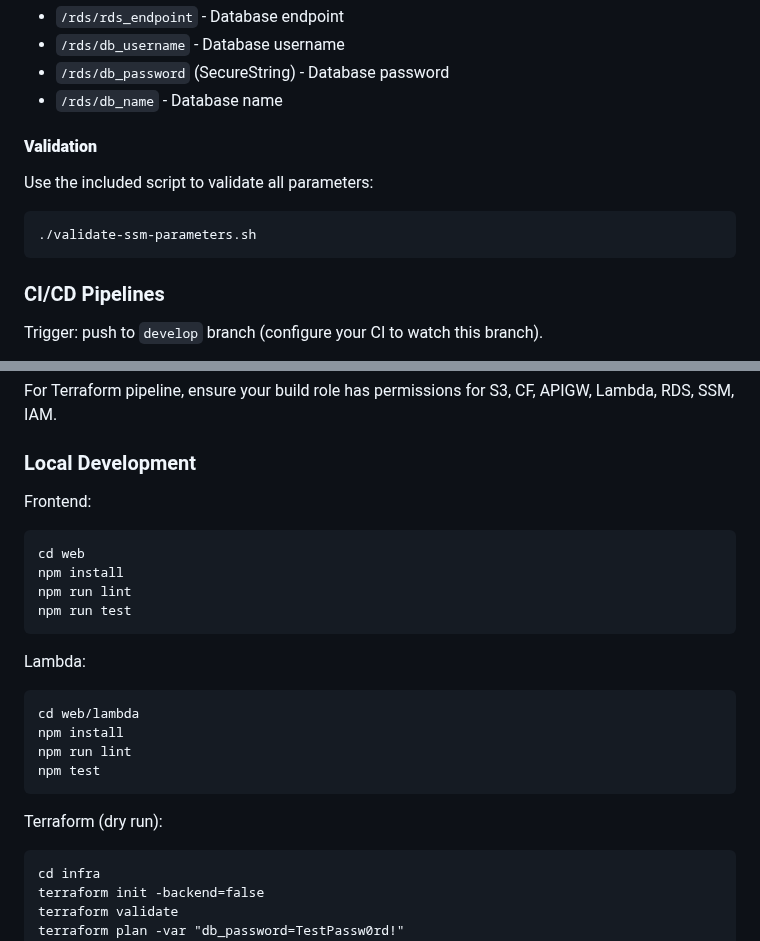
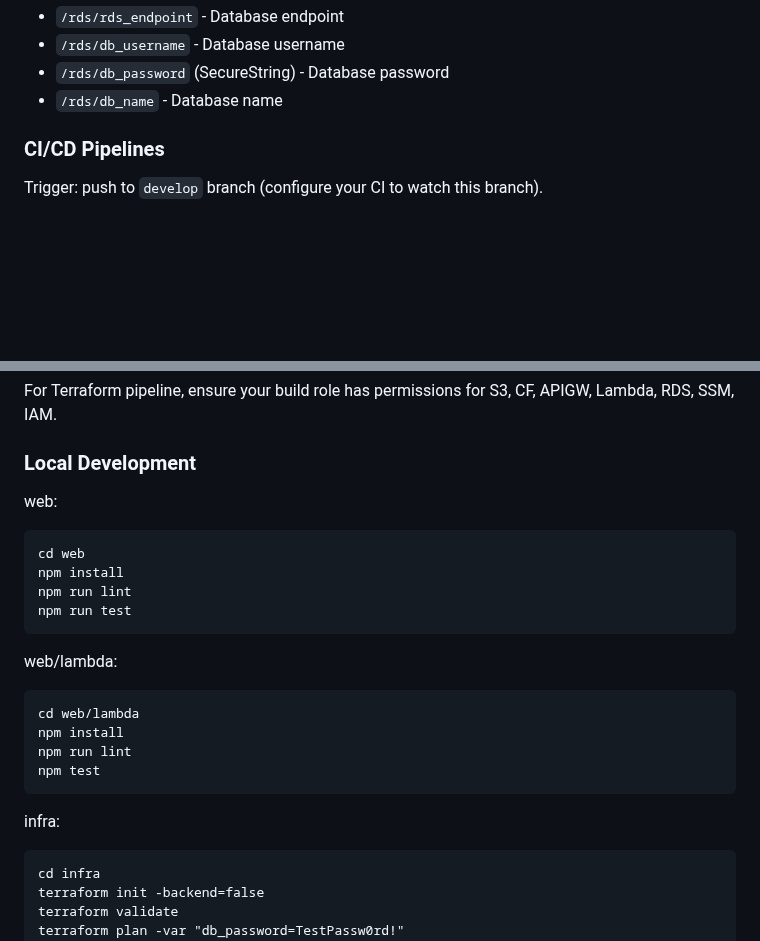
Before and after one commit to lerthy/Project3_LS, a Markdown page: README.md, 2 parts joined by grey strips. GitHub-like rendering; blank space fills up the shorter version.

````diff
--- a/README.md
+++ b/README.md
@@ -63,11 +63,6 @@ Terraform modules automatically create these parameters from their outputs:
 - `/rds/db_password` (SecureString) - Database password
 - `/rds/db_name` - Database name
 
-#### **Validation**
-Use the included script to validate all parameters:
-```bash
-./validate-ssm-parameters.sh
-```
 
 ### CI/CD Pipelines
 
@@ -104,7 +99,7 @@ For Terraform pipeline, ensure your build role has permissions for S3, CF, APIGW
 
 ### Local Development
 
-Frontend:
+web:
 
 ```
 cd web
@@ -113,7 +108,7 @@ npm run lint
 npm run test
 ```
 
-Lambda:
+web/lambda:
 
 ```
 cd web/lambda
@@ -122,7 +117,7 @@ npm run lint
 npm test
 ```
 
-Terraform (dry run):
+infra:
 
 ```
 cd infra
````
Also changed, not shown: other parts of README.md (+1 -1 lines).
